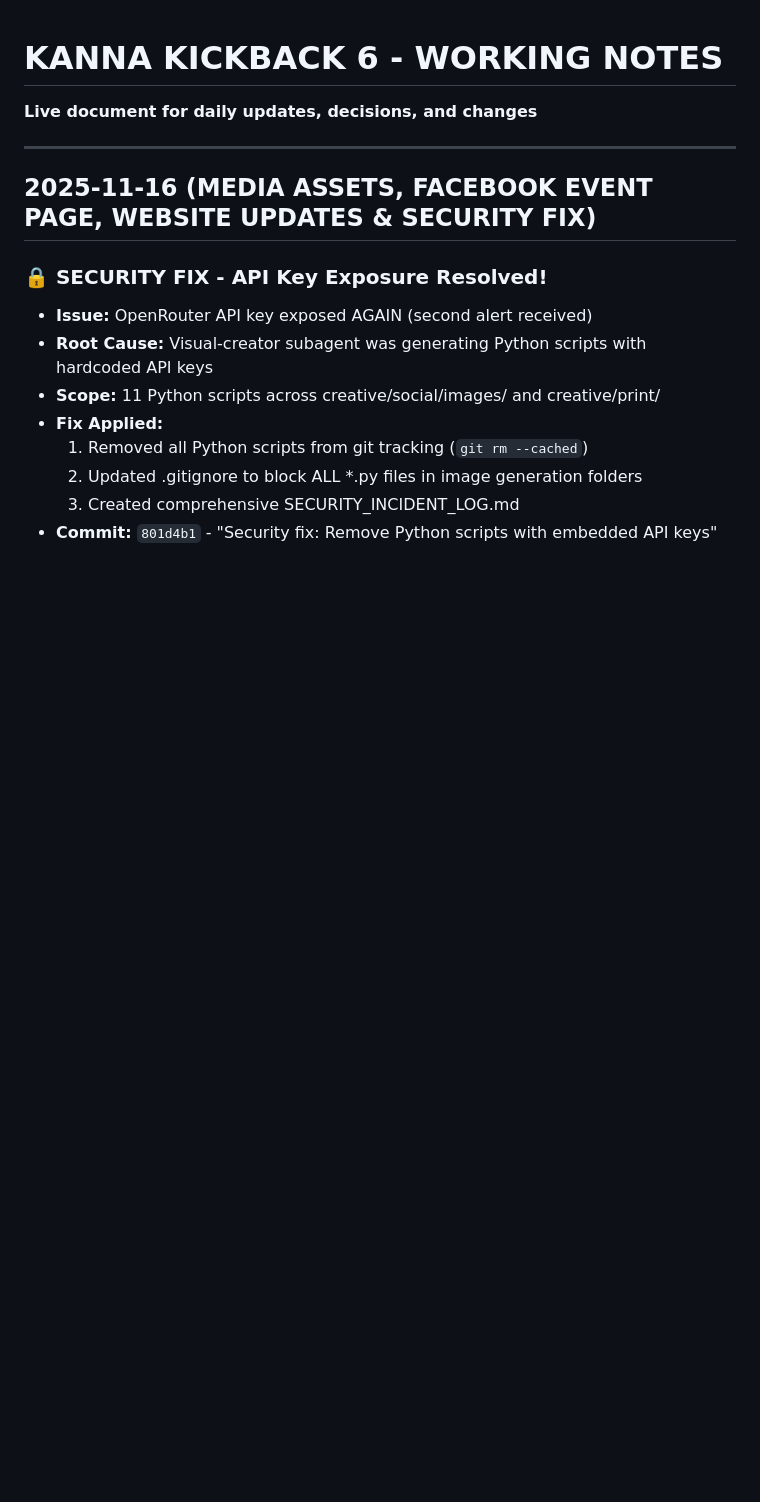
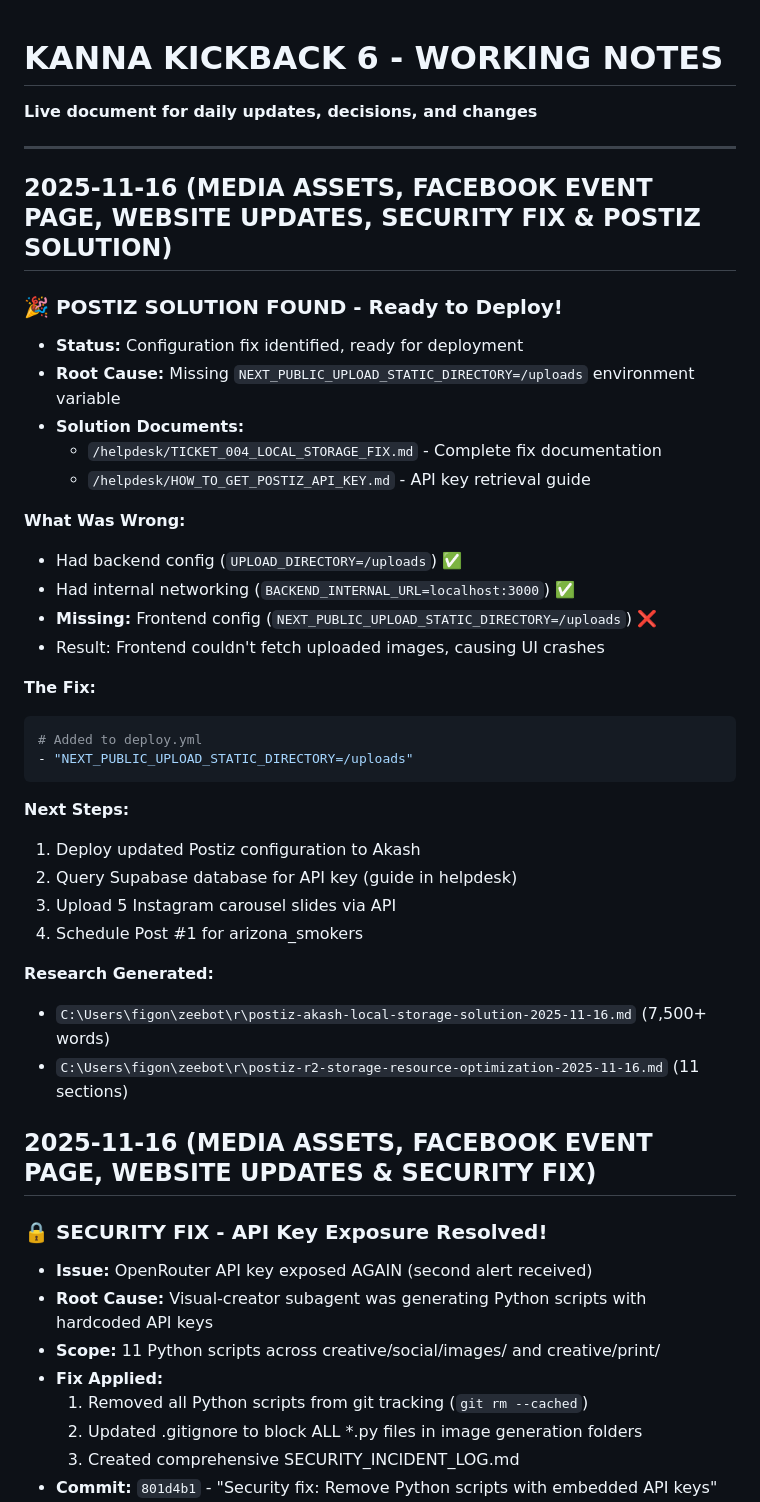
Before and after one commit to arealicehole/kk6, a Markdown page: WORKING_NOTES.md, the part around the change. GitHub-like rendering; blank space fills up the shorter version.

Commit message:
Document Postiz solution found in helpdesk
BREAKTHROUGH: Missing environment variable identified!

ROOT CAUSE: NEXT_PUBLIC_UPLOAD_STATIC_DIRECTORY=/uploads was missing
- Backend could save images ✅
- Frontend couldn't fetch images ❌
- Result: UI crashes on image upload

SOLUTION READY:
- Add one env var to deploy.yml
- Deploy to Akash
- Get API key from Supabase
- Upload Instagram slides

DOCUMENTS REVIEWED:
- /helpdesk/TICKET_004_LOCAL_STORAGE_FIX.md
- /helpdesk/HOW_TO_GET_POSTIZ_API_KEY.md

NEXT STEPS DOCUMENTED:
1. Deploy updated Postiz config
2. Query Supabase for API key
3. Upload carousel slides via API
4. Schedule posts

🤖 Generated with [Claude Code](https://claude.com/claude-code)

Co-Authored-By: Claude <noreply@anthropic.com>

````diff
--- a/WORKING_NOTES.md
+++ b/WORKING_NOTES.md
@@ -2,6 +2,37 @@
 **Live document for daily updates, decisions, and changes**
 
 ---
+
+## 2025-11-16 (MEDIA ASSETS, FACEBOOK EVENT PAGE, WEBSITE UPDATES, SECURITY FIX & POSTIZ SOLUTION)
+
+### 🎉 POSTIZ SOLUTION FOUND - Ready to Deploy!
+- **Status:** Configuration fix identified, ready for deployment
+- **Root Cause:** Missing `NEXT_PUBLIC_UPLOAD_STATIC_DIRECTORY=/uploads` environment variable
+- **Solution Documents:**
+  - `/helpdesk/TICKET_004_LOCAL_STORAGE_FIX.md` - Complete fix documentation
+  - `/helpdesk/HOW_TO_GET_POSTIZ_API_KEY.md` - API key retrieval guide
+
+**What Was Wrong:**
+- Had backend config (`UPLOAD_DIRECTORY=/uploads`) ✅
+- Had internal networking (`BACKEND_INTERNAL_URL=localhost:3000`) ✅
+- **Missing:** Frontend config (`NEXT_PUBLIC_UPLOAD_STATIC_DIRECTORY=/uploads`) ❌
+- Result: Frontend couldn't fetch uploaded images, causing UI crashes
+
+**The Fix:**
+```yaml
+# Added to deploy.yml
+- "NEXT_PUBLIC_UPLOAD_STATIC_DIRECTORY=/uploads"
+```
+
+**Next Steps:**
+1. Deploy updated Postiz configuration to Akash
+2. Query Supabase database for API key (guide in helpdesk)
+3. Upload 5 Instagram carousel slides via API
+4. Schedule Post #1 for arizona_smokers
+
+**Research Generated:**
+- `C:\Users\figon\zeebot\r\postiz-akash-local-storage-solution-2025-11-16.md` (7,500+ words)
+- `C:\Users\figon\zeebot\r\postiz-r2-storage-resource-optimization-2025-11-16.md` (11 sections)
 
 ## 2025-11-16 (MEDIA ASSETS, FACEBOOK EVENT PAGE, WEBSITE UPDATES & SECURITY FIX)
 
````
